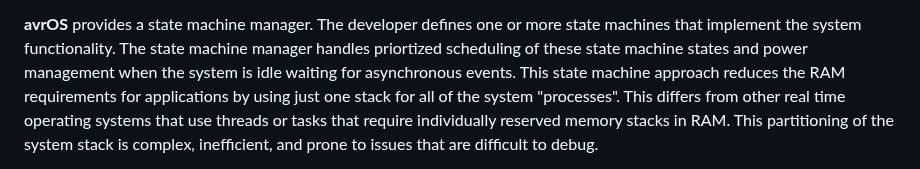
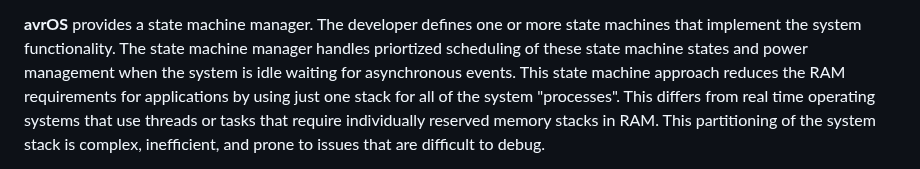
Before and after one commit to racerxr650r/avrOS, a Markdown page: README.md, the part around the change. Rendered like a GitHub page.

```diff
--- a/README.md
+++ b/README.md
@@ -18,7 +18,7 @@ state machines that implement the system functionality. The state machine
 manager handles priortized scheduling of these state machine states and power
 management when the system is idle waiting for asynchronous events. This
 state machine approach reduces the RAM requirements for applications by
-using just one stack for all of the system "processes". This differs from other
+using just one stack for all of the system "processes". This differs from
 real time operating systems that use threads or tasks that require individually
 reserved memory stacks in RAM. This partitioning of the system stack is
 complex, inefficient, and prone to issues that are difficult to debug.
```
